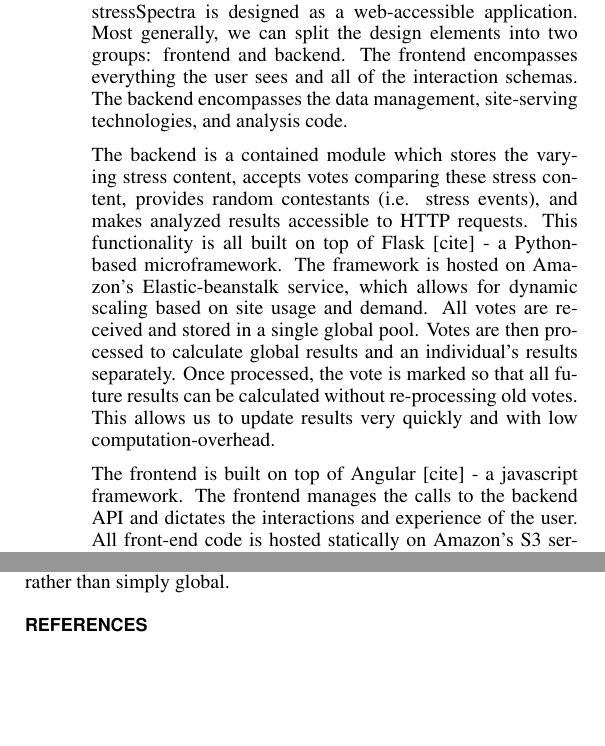
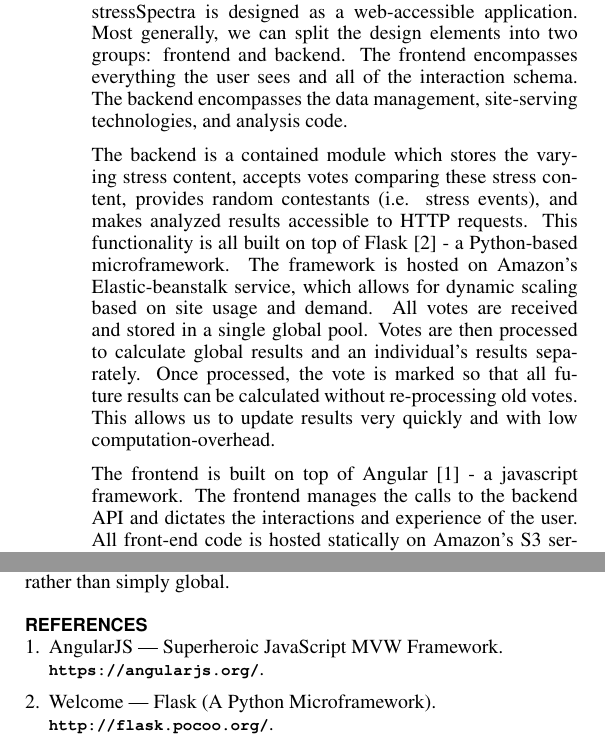
Before and after one commit to isTravis/stressFinalWriteup, a LaTeX document (main.tex, which reads myBib.bib): two parts of the columns of pages 2 and 3 of 3, joined at a grey line, cut so that both start at the same text, the shorter picture padded with empty space. Compiled offline with pdfLaTeX.

Commit message:
Angular and flask citations added

```diff
--- a/main.tex
+++ b/main.tex
@@ -98,11 +98,11 @@ Therefore, in creating stressSpectra, we hope to create a tool that calibrates a
 With these continuous, dynamic, personalized scales in place, then we aimed to add features which are supplementary, but potentially useful, to the subjects. For instance, stressSpectra contains a feature allowing a subject to compare the distribution of her stress events to the global distribution. Lastly, we aimed to make the experience more fun than a pen-and-paper test
 
 \section{Architecture}
-stressSpectra is designed as a web-accessible application. Most generally, we can split the design elements into two groups: frontend and backend. The frontend encompasses everything the user sees and all of the interaction schemas. The backend encompasses the data management, site-serving technologies, and analysis code.
+stressSpectra is designed as a web-accessible application. Most generally, we can split the design elements into two groups: frontend and backend. The frontend encompasses everything the user sees and all of the interaction schema. The backend encompasses the data management, site-serving technologies, and analysis code.
 
-The backend is a contained module which stores the varying stress content, accepts votes comparing these stress content, provides random contestants (i.e. stress events), and makes analyzed results accessible to HTTP requests. This functionality is all built on top of Flask [cite] - a Python-based microframework. The framework is hosted on Amazon’s Elastic-beanstalk service, which allows for dynamic scaling based on site usage and demand. All votes are received and stored in a single global pool. Votes are then processed to calculate global results and an individual’s results separately. Once processed, the vote is marked so that all future results can be calculated without re-processing old votes. This allows us to update results very quickly and with low computation-overhead.
+The backend is a contained module which stores the varying stress content, accepts votes comparing these stress content, provides random contestants (i.e. stress events), and makes analyzed results accessible to HTTP requests. This functionality is all built on top of Flask \cite{flask} - a Python-based microframework. The framework is hosted on Amazon’s Elastic-beanstalk service, which allows for dynamic scaling based on site usage and demand. All votes are received and stored in a single global pool. Votes are then processed to calculate global results and an individual’s results separately. Once processed, the vote is marked so that all future results can be calculated without re-processing old votes. This allows us to update results very quickly and with low computation-overhead.
 
-The frontend is built on top of Angular [cite] - a javascript framework. The frontend manages the calls to the backend API and dictates the interactions and experience of the user. All front-end code is hosted statically on Amazon’s S3 service. The user-experience is separated into 3 main sections: Calibrate, Measure, and Compare.
+The frontend is built on top of Angular \cite{angular} - a javascript framework. The frontend manages the calls to the backend API and dictates the interactions and experience of the user. All front-end code is hosted statically on Amazon’s S3 service. The user-experience is separated into 3 main sections: Calibrate, Measure, and Compare.
 
 
 \section{Calibrating Baseline}
--- a/myBib.bib
+++ b/myBib.bib
@@ -23,3 +23,14 @@
  pages = {1--8},
  publisher = {ACM Press},
 }
+
+
+@misc{angular,
+  title = {{AngularJS — Superheroic JavaScript MVW Framework}},
+  note = {\url{https://angularjs.org/}},
+},
+
+@misc{flask,
+  title = {{Welcome | Flask (A Python Microframework)}},
+  note = {\url{http://flask.pocoo.org/}},
+},
```
